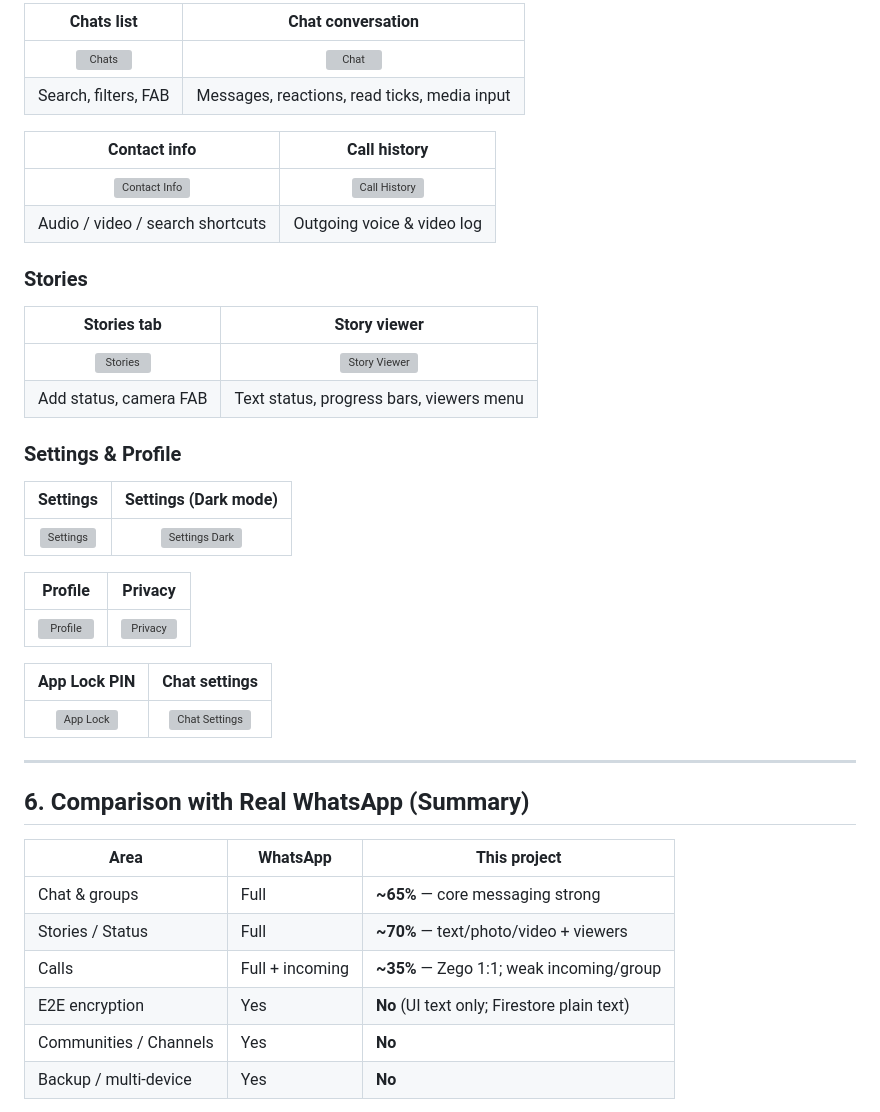
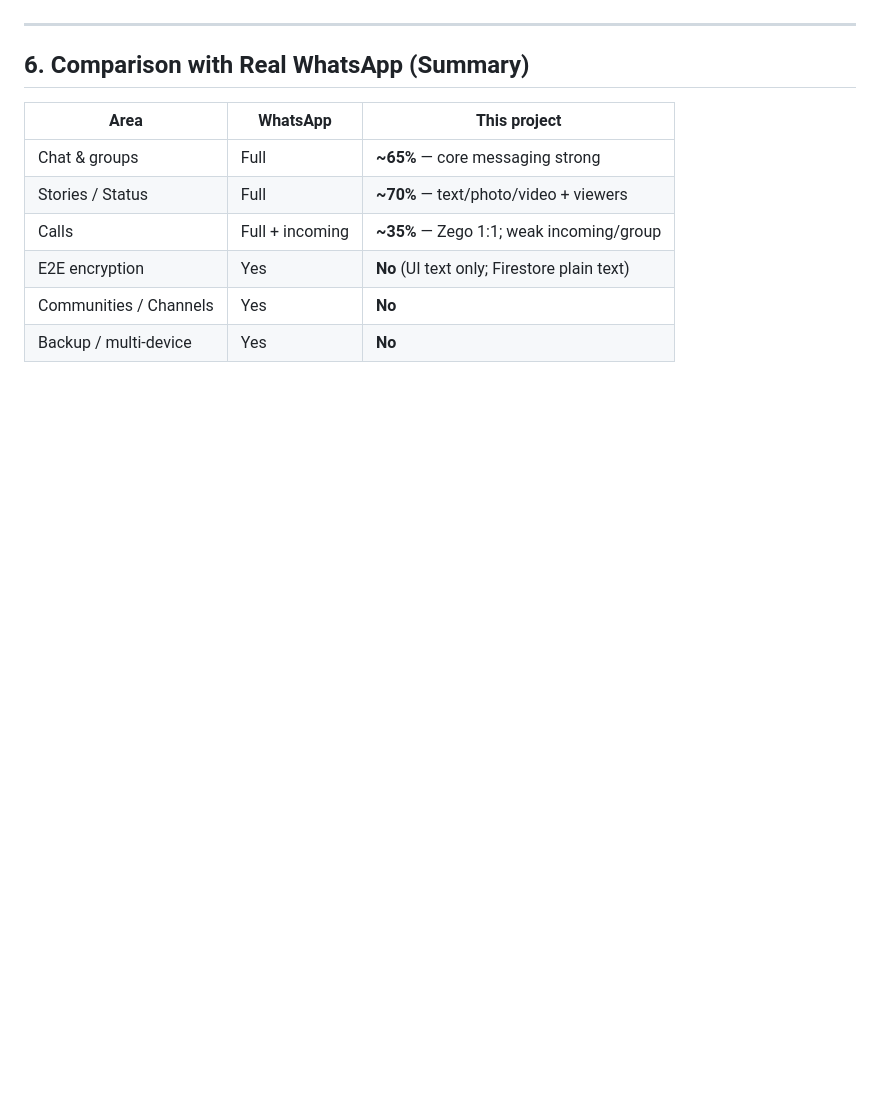
Before and after one commit to android786-lab/messenger_app, a Markdown page: README.md, the part around one of its changes. GitHub-like rendering; blank space fills up the shorter version; grey boxes are pictures that could not be loaded.

```diff
--- a/README.md
+++ b/README.md
@@ -111,34 +111,4 @@ lib/
 
-| Chats list | Chat conversation |
-|:---:|:---:|
-| ![Chats](docs/screenshots/01_chats.png) | ![Chat](docs/screenshots/02_chat.png) |
-| Search, filters, FAB | Messages, reactions, read ticks, media input |
-
-| Contact info | Call history |
-|:---:|:---:|
-| ![Contact Info](docs/screenshots/03_contact_info.png) | ![Call History](docs/screenshots/04_call_history.png) |
-| Audio / video / search shortcuts | Outgoing voice & video log |
-
-### Stories
-
-| Stories tab | Story viewer |
-|:---:|:---:|
-| ![Stories](docs/screenshots/05_stories.png) | ![Story Viewer](docs/screenshots/06_story_viewer.png) |
-| Add status, camera FAB | Text status, progress bars, viewers menu |
-
-### Settings & Profile
-
-| Settings | Settings (Dark mode) |
-|:---:|:---:|
-| ![Settings](docs/screenshots/07_settings.png) | ![Settings Dark](docs/screenshots/08_settings_dark.png) |
-
-| Profile | Privacy |
-|:---:|:---:|
-| ![Profile](docs/screenshots/09_profile.png) | ![Privacy](docs/screenshots/10_privacy.png) |
-
-| App Lock PIN | Chat settings |
-|:---:|:---:|
-| ![App Lock](docs/screenshots/11_app_lock.png) | ![Chat Settings](docs/screenshots/12_chat_settings.png) |
 
 ---
 
```
Also changed, not shown: other parts of README.md (+1 -1 lines).
